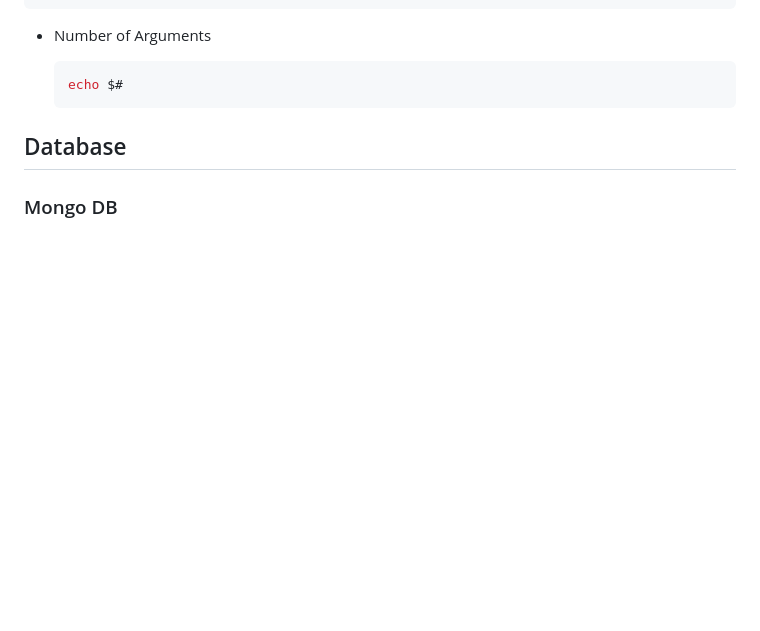
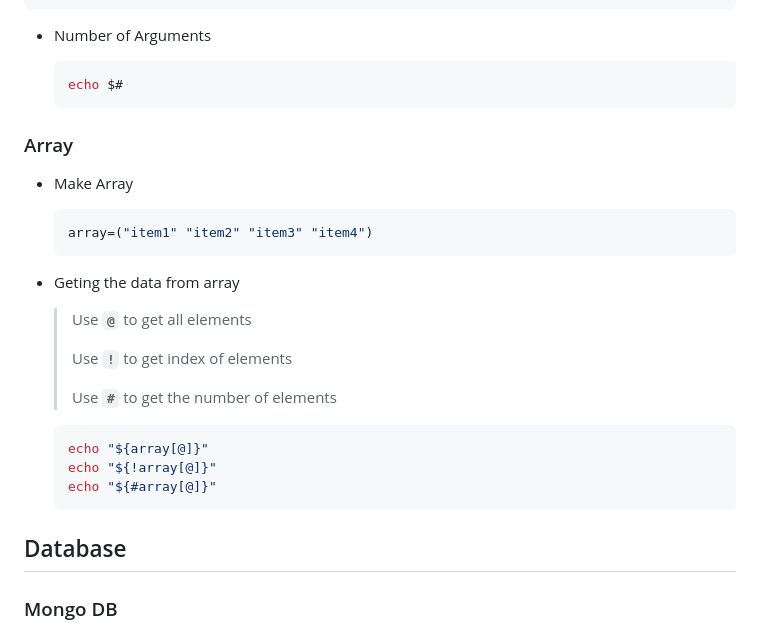
Before and after one commit to alie8096/my-command, a Markdown page: README.md, the part around the change. Drawn GitHub-style; blank space fills up the shorter version.

Commit message:
Add Bash Scripting Commands - array and get data from array

````diff
--- a/README.md
+++ b/README.md
@@ -1227,6 +1227,29 @@ echo ${args[0]} ${args[1]}
   echo $#
   ```
 
+### Array
+
+- Make Array
+
+  ```sh
+  array=("item1" "item2" "item3" "item4")
+  ```
+
+- Geting the data from array
+
+  > Use **`@`** to get all elements
+  >
+  > Use **`!`** to get index of elements
+  >
+  > Use **`#`** to get the number of elements
+
+
+  ```sh
+  echo "${array[@]}"
+  echo "${!array[@]}"
+  echo "${#array[@]}"
+  ```
+
 
 ## Database
 
````
